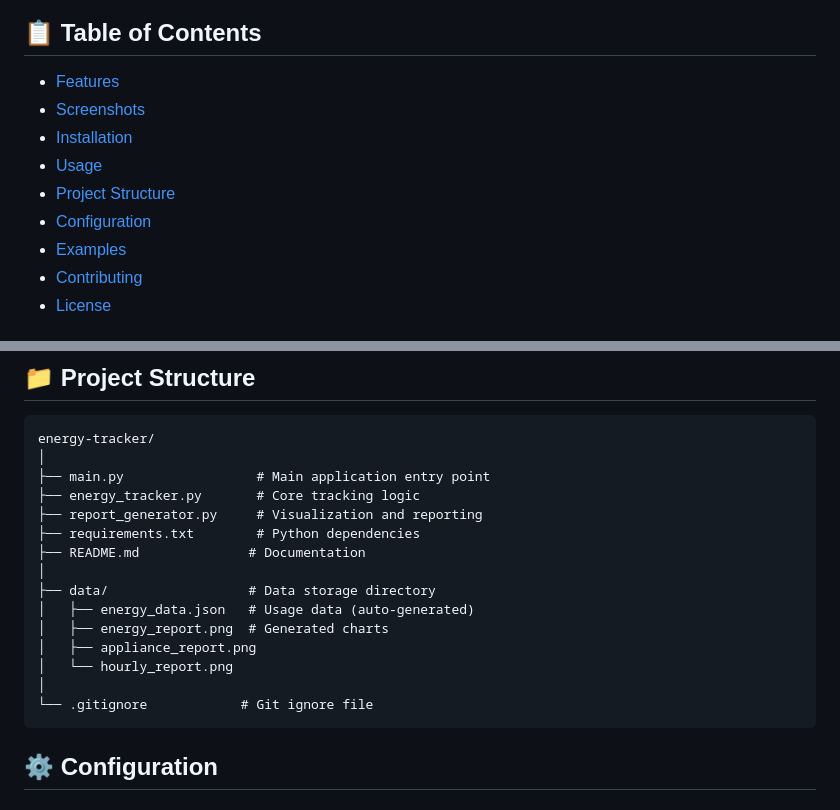
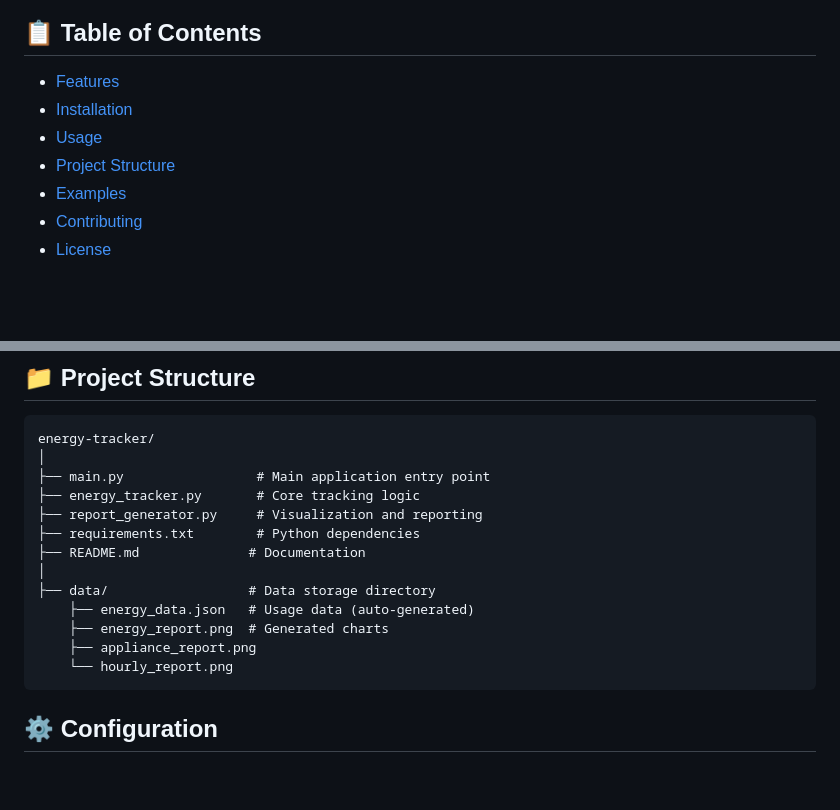
Before and after one commit to RK1905101/Mini_Python_Projects, a Markdown page: EnergyConsumptionTracker/README.md, 2 parts joined by grey strips. Rendered like a GitHub page; blank space fills up the shorter version.

````diff
--- a/EnergyConsumptionTracker/README.md
+++ b/EnergyConsumptionTracker/README.md
@@ -9,11 +9,9 @@ A comprehensive Python-based application to track, analyze, and visualize househ
 ## 📋 Table of Contents
 
 - [Features](#-features)
-- [Screenshots](#-screenshots)
 - [Installation](#-installation)
 - [Usage](#-usage)
 - [Project Structure](#-project-structure)
-- [Configuration](#-configuration)
 - [Examples](#-examples)
 - [Contributing](#-contributing)
 - [License](#-license)
@@ -142,12 +140,10 @@ energy-tracker/
 ├── README.md              # Documentation
 │
 ├── data/                  # Data storage directory
-│   ├── energy_data.json   # Usage data (auto-generated)
-│   ├── energy_report.png  # Generated charts
-│   ├── appliance_report.png
-│   └── hourly_report.png
-│
-└── .gitignore            # Git ignore file
+    ├── energy_data.json   # Usage data (auto-generated)
+    ├── energy_report.png  # Generated charts
+    ├── appliance_report.png
+    └── hourly_report.png
 ```
 
 ## ⚙️ Configuration
````
